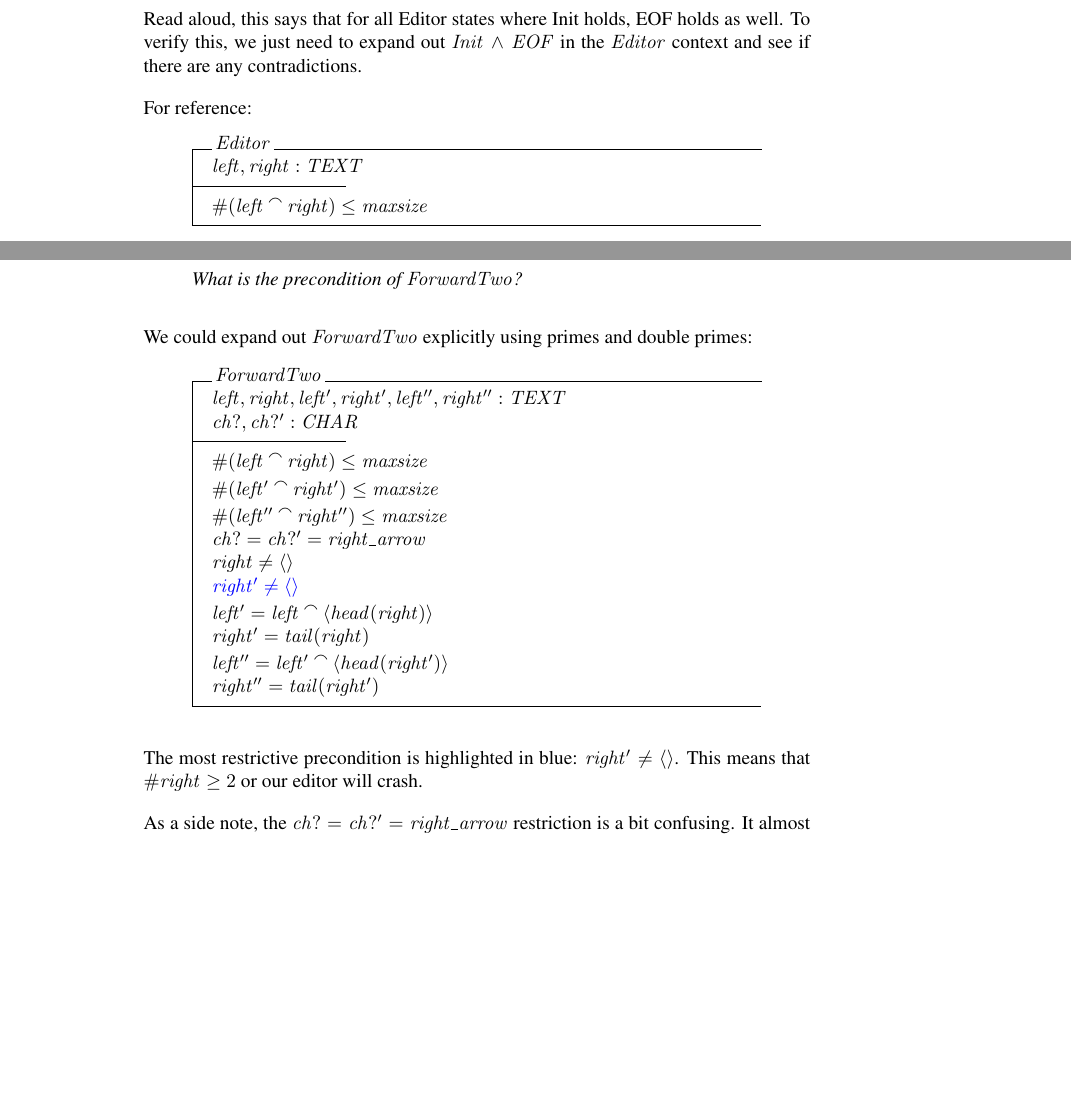
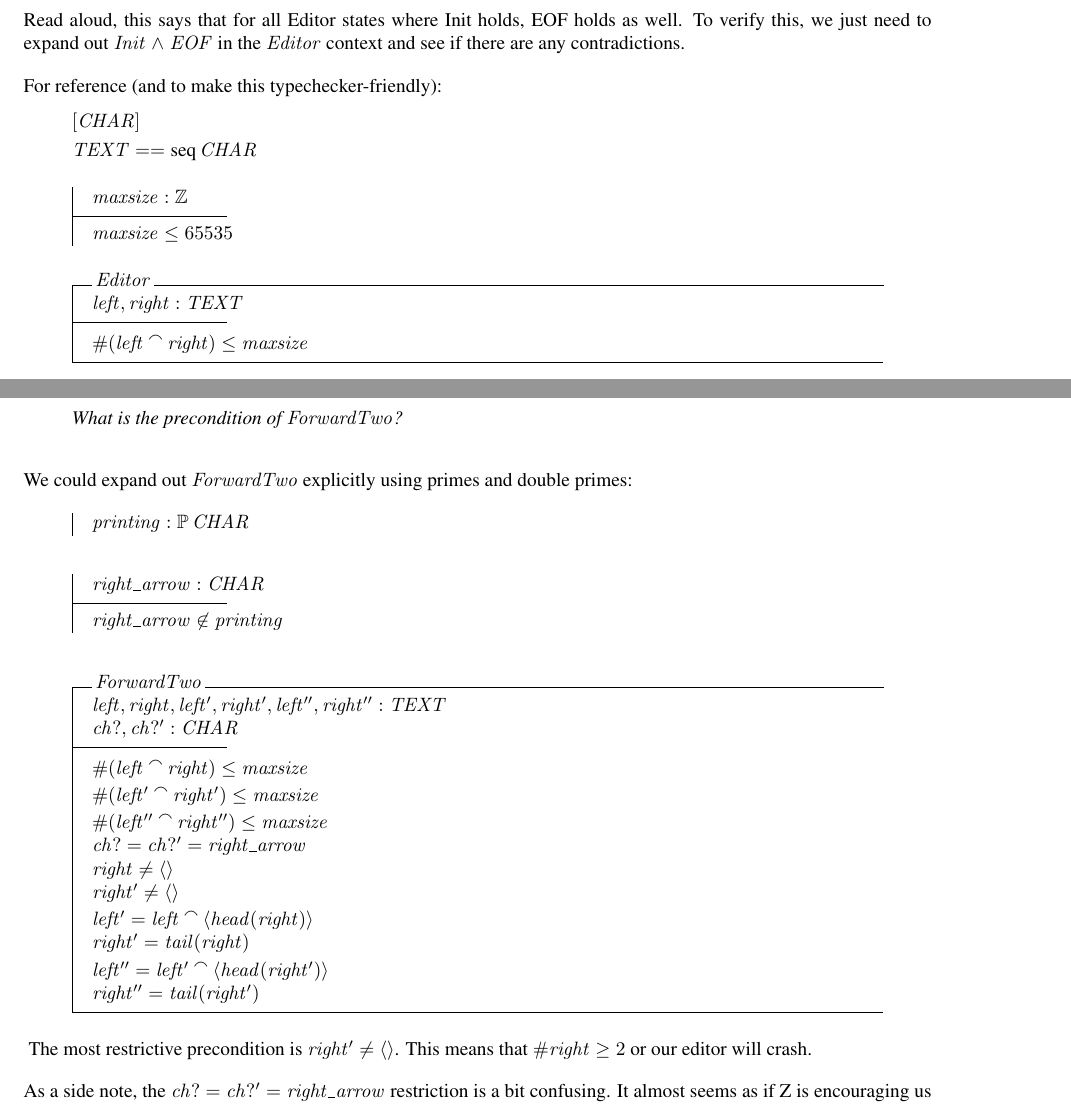
Before and after one commit to aayanqazi/OMSE, a LaTeX document (522/Chapters12-15.tex, which reads 522/bs-zed.sty): two parts of pages 1 and 2 of 3, joined at a grey line, cut so that both start at the same text, the shorter picture padded with empty space. Compiled offline with pdfLaTeX.

Commit message:
Converted to ztc-friendly syntax.

```diff
--- a/522/Chapters12-15.tex
+++ b/522/Chapters12-15.tex
@@ -23,5 +23,15 @@
 this, we just need to expand out $Init \land EOF$ in the $Editor$ context and see if there are any
 contradictions.
 
-For reference:
+For reference (and to make this typechecker-friendly):
+\begin{spec}
+  \begin{zed}
+    [CHAR] \also
+    TEXT == \seq CHAR
+  \end{zed}
+  \begin{axdef}
+    maxsize : \num
+    \where
+    maxsize \leq 65535
+  \end{axdef}
   \begin{schema}{Editor}
@@ -74,24 +79,32 @@
 
 We could expand out $ForwardTwo$ explicitly using primes and double primes:
 
+\begin{spec}
+  \begin{axdef}
+    printing : \power CHAR
+  \end{axdef}
+  \begin{axdef}
+    right\_arrow : CHAR
+    \where
+    right\_arrow \notin printing
+  \end{axdef}
   \begin{schema}{ForwardTwo}
     left, right, left', right', left'', right'' : TEXT \\
-  ch?, ch?' : CHAR
-  \where
+    ch?, ch?' : CHAR \where
     \#(left \cat right) \leq maxsize\\
     \#(left' \cat right') \leq maxsize\\
     \#(left'' \cat right'') \leq maxsize\\
     ch? = ch?' = right\_arrow \\
     right \neq \langle \rangle \\
-  \textcolor{blue}{right' \neq \langle \rangle} \\
+    right' \neq \langle \rangle \\
     left' = left \cat \langle head(right)\rangle \\
     right' = tail(right) \\
     left'' = left' \cat \langle head(right')\rangle \\
     right'' = tail(right') \\
   \end{schema}
-
-The most restrictive precondition is highlighted in blue: $right' \neq \langle \rangle$.  This means
-that $\#right \geq 2$ or our editor will crash.
+\end{spec}
+The most restrictive precondition is $right' \neq \langle \rangle$.  This means that $\#right \geq
+2$ or our editor will crash.
 
 As a side note, the $ch? = ch?' = right\_arrow$ restriction is a bit confusing.  It almost seems as
 if Z is encouraging us to separate input classification (recognizing which key was pressed) from
--- a/522/bs-zed.sty
+++ b/522/bs-zed.sty
@@ -3,10 +3,10 @@
 \usepackage{amsmath}                   % for equation* environment
 \usepackage{oz,ztc}                    % for zed macros
 \usepackage{times}                     % for nice-looking text
-%\usepackage{fullpage}                  % for smaller margins
-\usepackage[]{todonotes}                 % for todo notes: ( \usepackage[disable]{todonotes}
+\usepackage[]{todonotes}               % for todo notes: ( \usepackage[disable]{todonotes}
 \setlength{\parindent}{0pt}            % for less indentation
-\setlength{\parskip}{1em}
+\setlength{\parskip}{1em}              % for less whitespace
+\usepackage{fullpage}                  % for smaller margins
 
 \newcommand{\tostart}{\todo{}}
 \newcommand{\tofinish}{\todo[color=blue!40]{}}
```
Also changed, not shown: 522/Chapters12-15.tex (23 more changed lines). Lines whose indentation alone changed are shown as unchanged.
